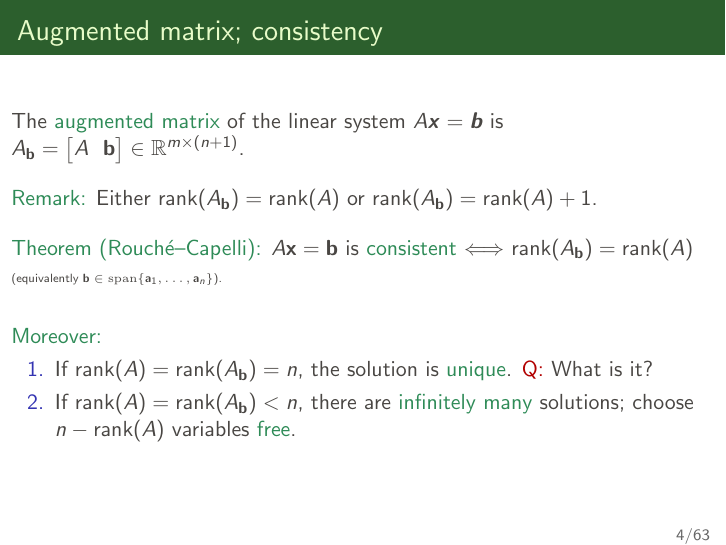
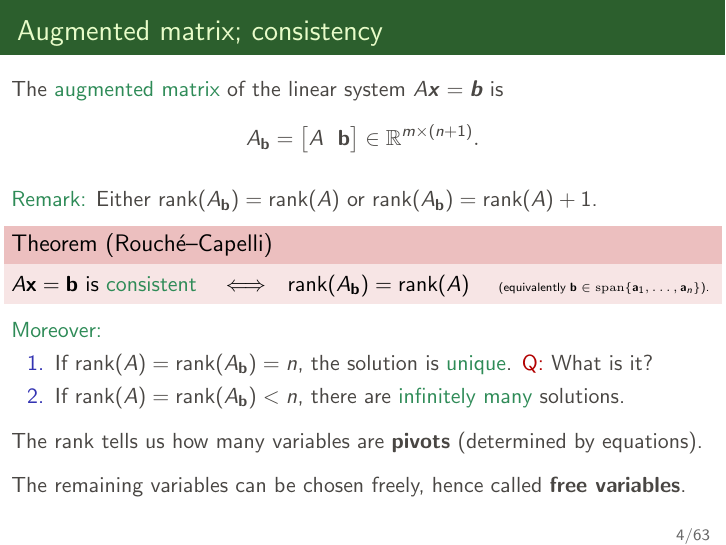
Before and after one commit to pzwiernik/math-brushup, LaTeX slides (slides/Lecture4.tex): page 5 of 69. Compiled offline with pdfLaTeX.

Commit message:
Update Lecture4.tex

```diff
--- a/slides/Lecture4.tex
+++ b/slides/Lecture4.tex
@@ -101,19 +101,30 @@ Intersecting \(\Rightarrow\) one point. Coincident \(\Rightarrow\) all points. P
 
 \begin{frame}{Augmented matrix; consistency}
 
-The \textcolor{SeaGreen}{augmented matrix} of the linear system $A\bs x=\bs b$ is $A_{\bf b}=\big[A\ \ {\bf b}\big]\in\R^{m\times(n+1)}$.\\[4mm]
-\textcolor{SeaGreen}{Remark:} Either $\rank(A_{\bf b})=\rank(A)$ or $\rank(A_{\bf b})=\rank(A)+1$.\\[4mm]
-\textcolor{SeaGreen}{Theorem (Rouché--Capelli):} $A{\bf x}={\bf b}$ is \textcolor{SeaGreen}{consistent} $\Longleftrightarrow$ $\rank(A_{\bf b})=\rank(A)$ \ {\tiny (equivalently ${\bf b}\in\mathrm{span}\{{\bf a}_1,\ldots,{\bf a}_n\}$).}\\[6mm]
+The \textcolor{SeaGreen}{augmented matrix} of the linear system $A\bs x=\bs b$ is
+\[
+A_{\bf b}=\big[A\ \ {\bf b}\big]\in\R^{m\times(n+1)}.
+\]
+
+\medskip
+\textcolor{SeaGreen}{Remark:} Either $\rank(A_{\bf b})=\rank(A)$ or $\rank(A_{\bf b})=\rank(A)+1$.
+
+\begin{alertblock}{Theorem (Rouché--Capelli)}
+$A{\bf x}={\bf b}$ is \textcolor{SeaGreen}{consistent}
+\quad $\Longleftrightarrow$\quad
+$\rank(A_{\bf b})=\rank(A)$ \quad
+{\tiny (equivalently ${\bf b}\in\mathrm{span}\{{\bf a}_1,\ldots,{\bf a}_n\}$).}
+\end{alertblock}
 
 \textcolor{SeaGreen}{Moreover:}
 \begin{enumerate}
 \item If $\rank(A)=\rank(A_{\bf b})=n$, the solution is \textcolor{SeaGreen}{unique}. \alert{Q:} What is it?
-\item If $\rank(A)=\rank(A_{\bf b})<n$, there are \textcolor{SeaGreen}{infinitely many} solutions; choose $n-\rank(A)$ variables \textcolor{SeaGreen}{free}.
+\item If $\rank(A)=\rank(A_{\bf b})<n$, there are \textcolor{SeaGreen}{infinitely many} solutions.
 \end{enumerate}
-
+\medskip
+The rank tells us how many variables are \textbf{pivots} (determined by equations).  \\[3mm]
+The remaining variables can be chosen freely, hence called \textbf{free variables}.
 \end{frame}
-
-
 
 
 % ------------------------------------------------
```
